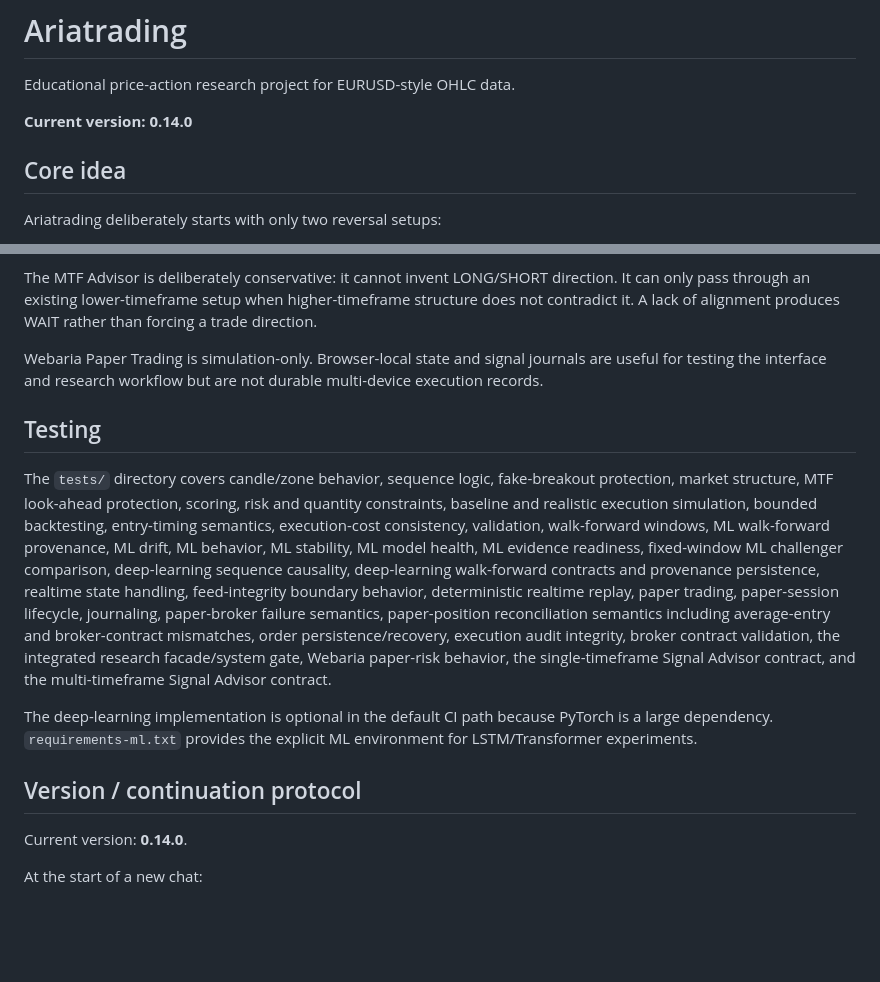
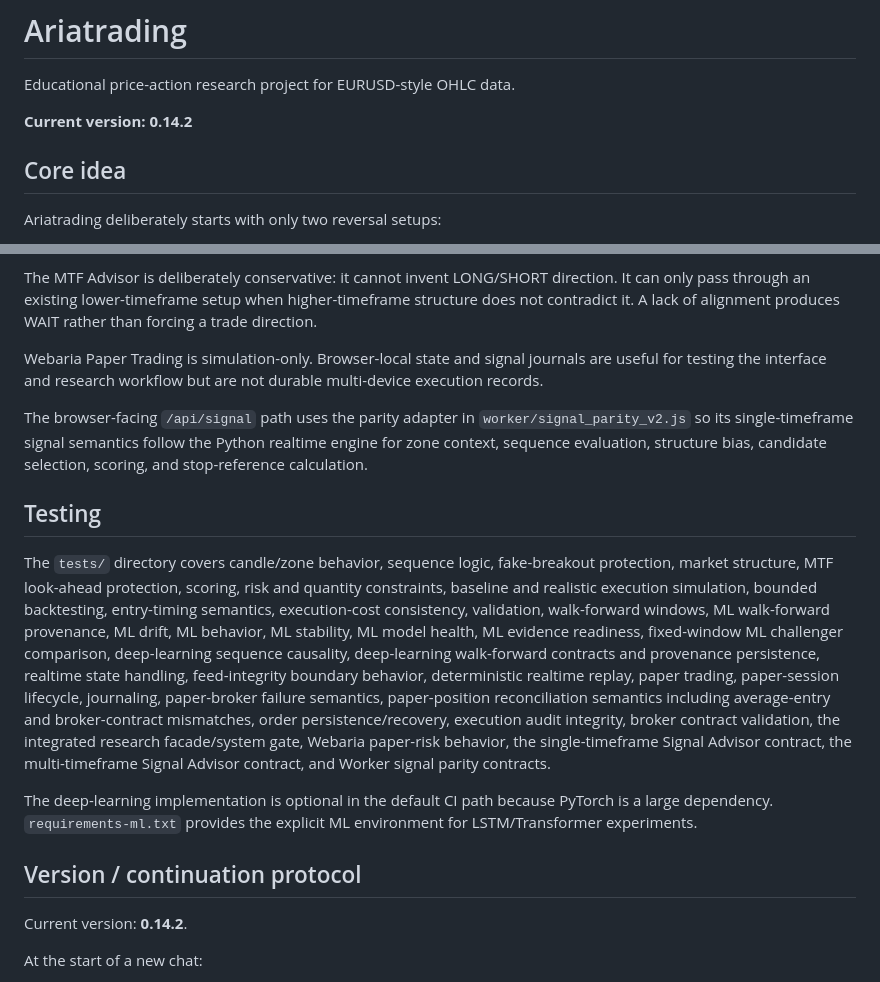
Before and after one commit to nongamertvchop-hue/Ariatrading, a Markdown page: README.md, 2 parts joined by grey strips. Rendered like a GitHub page; blank space fills up the shorter version.

Commit message:
docs: sync README with parity milestone

```diff
--- a/README.md
+++ b/README.md
@@ -2,7 +2,7 @@
 
 Educational price-action research project for EURUSD-style OHLC data.
 
-**Current version: 0.14.0**
+**Current version: 0.14.2**
 
 ## Core idea
 
@@ -180,15 +180,17 @@ The MTF Advisor is deliberately conservative: it cannot invent LONG/SHORT direct
 
 Webaria Paper Trading is simulation-only. Browser-local state and signal journals are useful for testing the interface and research workflow but are not durable multi-device execution records.
 
+The browser-facing `/api/signal` path uses the parity adapter in `worker/signal_parity_v2.js` so its single-timeframe signal semantics follow the Python realtime engine for zone context, sequence evaluation, structure bias, candidate selection, scoring, and stop-reference calculation.
+
 ## Testing
 
-The `tests/` directory covers candle/zone behavior, sequence logic, fake-breakout protection, market structure, MTF look-ahead protection, scoring, risk and quantity constraints, baseline and realistic execution simulation, bounded backtesting, entry-timing semantics, execution-cost consistency, validation, walk-forward windows, ML walk-forward provenance, ML drift, ML behavior, ML stability, ML model health, ML evidence readiness, fixed-window ML challenger comparison, deep-learning sequence causality, deep-learning walk-forward contracts and provenance persistence, realtime state handling, feed-integrity boundary behavior, deterministic realtime replay, paper trading, paper-session lifecycle, journaling, paper-broker failure semantics, paper-position reconciliation semantics including average-entry and broker-contract mismatches, order persistence/recovery, execution audit integrity, broker contract validation, the integrated research facade/system gate, Webaria paper-risk behavior, the single-timeframe Signal Advisor contract, and the multi-timeframe Signal Advisor contract.
+The `tests/` directory covers candle/zone behavior, sequence logic, fake-breakout protection, market structure, MTF look-ahead protection, scoring, risk and quantity constraints, baseline and realistic execution simulation, bounded backtesting, entry-timing semantics, execution-cost consistency, validation, walk-forward windows, ML walk-forward provenance, ML drift, ML behavior, ML stability, ML model health, ML evidence readiness, fixed-window ML challenger comparison, deep-learning sequence causality, deep-learning walk-forward contracts and provenance persistence, realtime state handling, feed-integrity boundary behavior, deterministic realtime replay, paper trading, paper-session lifecycle, journaling, paper-broker failure semantics, paper-position reconciliation semantics including average-entry and broker-contract mismatches, order persistence/recovery, execution audit integrity, broker contract validation, the integrated research facade/system gate, Webaria paper-risk behavior, the single-timeframe Signal Advisor contract, the multi-timeframe Signal Advisor contract, and Worker signal parity contracts.
 
 The deep-learning implementation is optional in the default CI path because PyTorch is a large dependency. `requirements-ml.txt` provides the explicit ML environment for LSTM/Transformer experiments.
 
 ## Version / continuation protocol
 
-Current version: **0.14.0**.
+Current version: **0.14.2**.
 
 At the start of a new chat:
 
```
